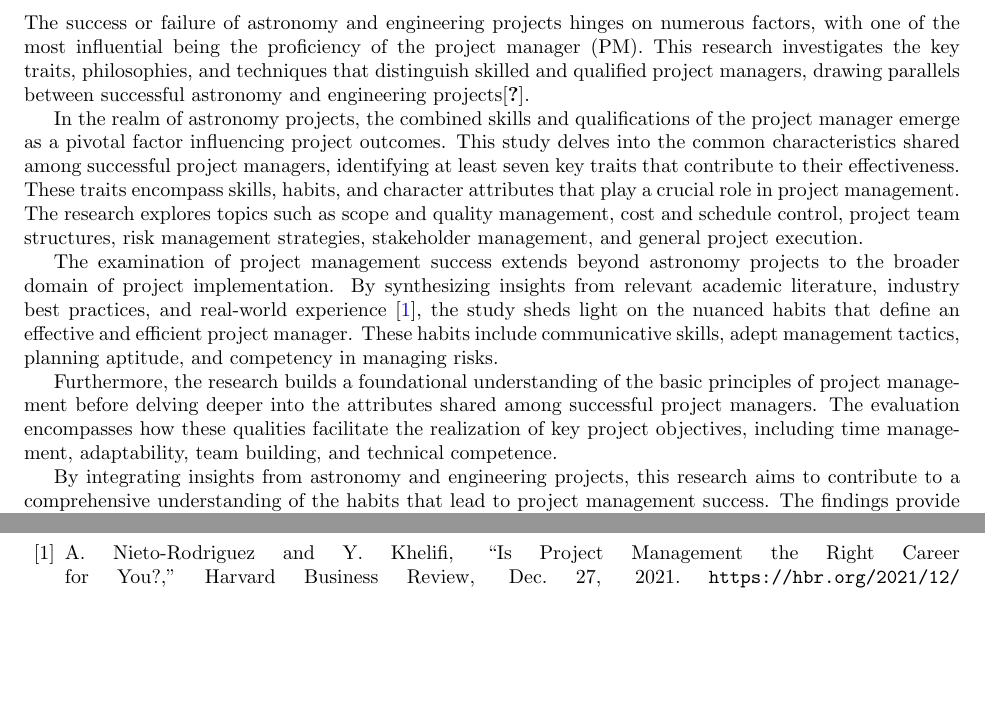
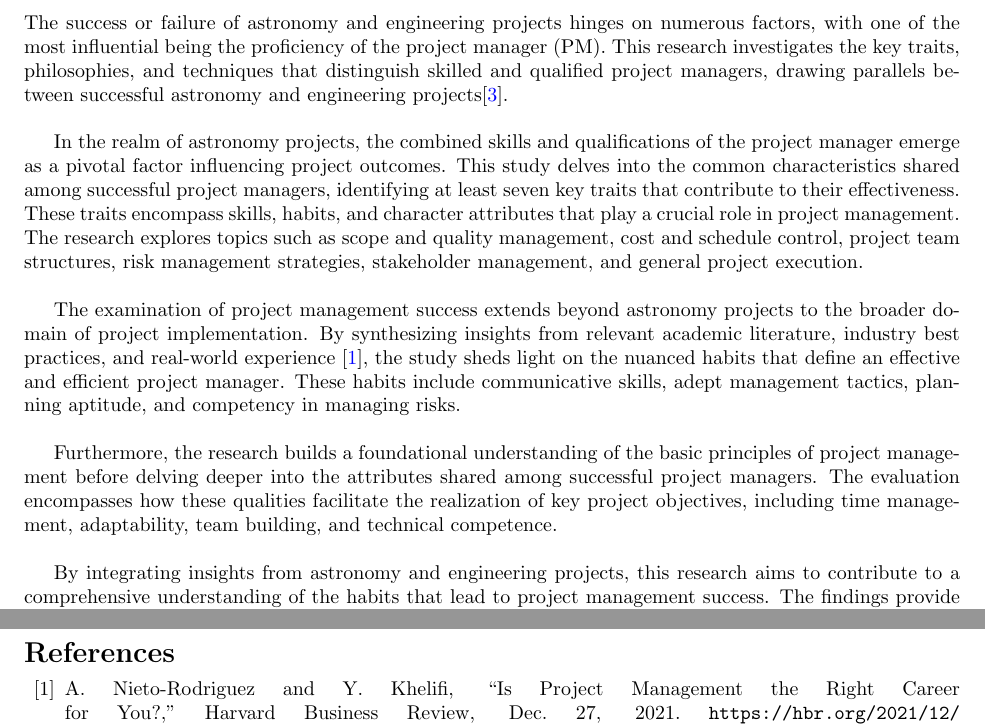
Before and after one commit to Utsav-Virani/SOEN-6841-TAS, a LaTeX document (40211706_TAS.tex): two parts of pages 3 and 9 of 10, joined at a grey line, cut so that both start at the same text, the shorter picture padded with empty space. Compiled offline with pdfLaTeX.

Commit message:
Fixed the Referances | replaced the broken links

```diff
--- a/40211706_TAS.tex
+++ b/40211706_TAS.tex
@@ -37,13 +38,13 @@
 \newpage
 
 \section{Abstract}
-The success or failure of astronomy and engineering projects hinges on numerous factors, with one of the most influential being the proficiency of the project manager (PM). This research investigates the key traits, philosophies, and techniques that distinguish skilled and qualified project managers, drawing parallels between successful astronomy and engineering projects\cite{The seven habits of highly effective project managers}.
+The success or failure of astronomy and engineering projects hinges on numerous factors, with one of the most influential being the proficiency of the project manager (PM). This research investigates the key traits, philosophies, and techniques that distinguish skilled and qualified project managers, drawing parallels between successful astronomy and engineering projects\cite{Warner_Mark}.\\
 
-In the realm of astronomy projects, the combined skills and qualifications of the project manager emerge as a pivotal factor influencing project outcomes. This study delves into the common characteristics shared among successful project managers, identifying at least seven key traits that contribute to their effectiveness. These traits encompass skills, habits, and character attributes that play a crucial role in project management. The research explores topics such as scope and quality management, cost and schedule control, project team structures, risk management strategies, stakeholder management, and general project execution.
+In the realm of astronomy projects, the combined skills and qualifications of the project manager emerge as a pivotal factor influencing project outcomes. This study delves into the common characteristics shared among successful project managers, identifying at least seven key traits that contribute to their effectiveness. These traits encompass skills, habits, and character attributes that play a crucial role in project management. The research explores topics such as scope and quality management, cost and schedule control, project team structures, risk management strategies, stakeholder management, and general project execution.\\
 
-The examination of project management success extends beyond astronomy projects to the broader domain of project implementation. By synthesizing insights from relevant academic literature, industry best practices, and real-world experience \cite{Nieto-Rodriguez2021}, the study sheds light on the nuanced habits that define an effective and efficient project manager. These habits include communicative skills, adept management tactics, planning aptitude, and competency in managing risks.
+The examination of project management success extends beyond astronomy projects to the broader domain of project implementation. By synthesizing insights from relevant academic literature, industry best practices, and real-world experience \cite{Nieto-Rodriguez2021}, the study sheds light on the nuanced habits that define an effective and efficient project manager. These habits include communicative skills, adept management tactics, planning aptitude, and competency in managing risks.\\
 
-Furthermore, the research builds a foundational understanding of the basic principles of project management before delving deeper into the attributes shared among successful project managers. The evaluation encompasses how these qualities facilitate the realization of key project objectives, including time management, adaptability, team building, and technical competence.
+Furthermore, the research builds a foundational understanding of the basic principles of project management before delving deeper into the attributes shared among successful project managers. The evaluation encompasses how these qualities facilitate the realization of key project objectives, including time management, adaptability, team building, and technical competence.\\
 
 By integrating insights from astronomy and engineering projects, this research aims to contribute to a comprehensive understanding of the habits that lead to project management success. The findings provide valuable guidance for aspiring project managers, organizational leaders, and stakeholders involved in the dynamic and challenging arena of project implementation.
 
@@ -88,7 +89,10 @@ This research seeks to analyze and document the habits of successful project man
 
 
 \newpage
-
+\section*{References}
+\addcontentsline{toc}{section}{References}
+\vspace*{-35pt}
+\renewcommand{\refname}{}
 \begin{thebibliography}{99}
 \bibitem{Nieto-Rodriguez2021}
 A. Nieto-Rodriguez and Y. Khelifi, “Is Project Management the Right Career for You?,” Harvard Business Review, Dec. 27, 2021. \url{https://hbr.org/2021/12/is-project-management-the-right-career-for-you}
```
Also changed, not shown: 40211706_TAS.tex (9 more changed lines).
